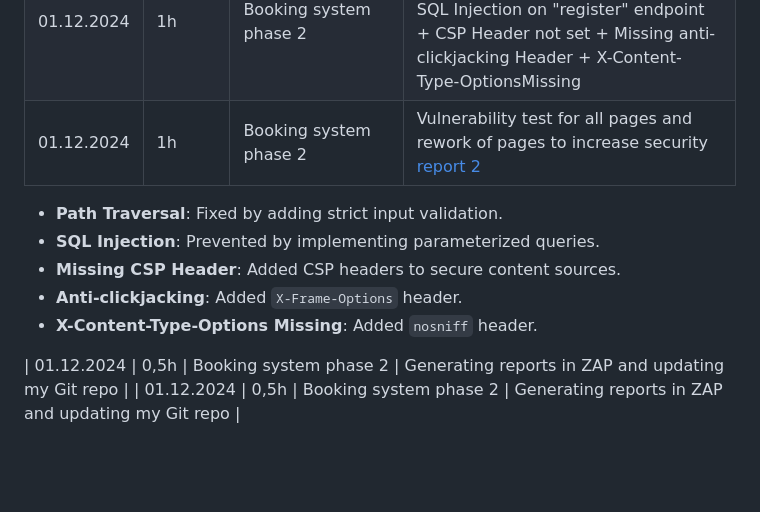
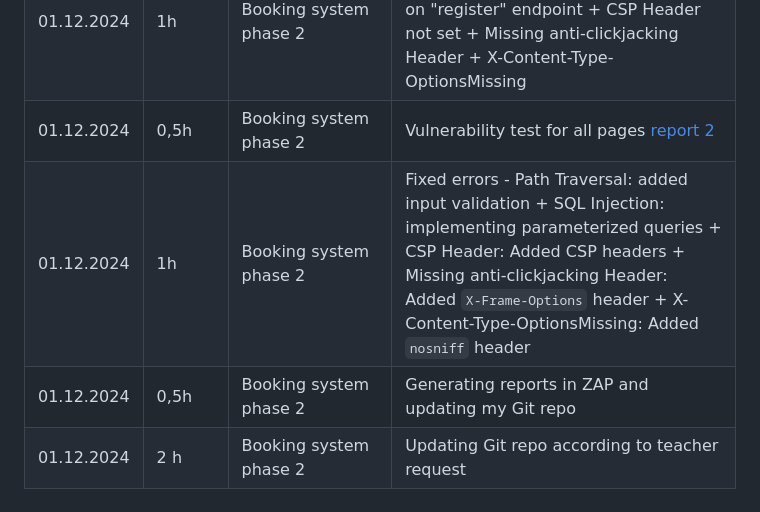
Before and after one commit to NirakannaCentria/redesigned-octo-pancake, a Markdown page: README.md, the part around the change. GitHub-like rendering; blank space fills up the shorter version.

```diff
--- a/README.md
+++ b/README.md
@@ -27,12 +27,7 @@ Cybersecurity and data privacy Logbook
 | 01.12.2024 | 1h | Booking system phase 2  | Functionality test of all three pages and tweaking the code to get them all functional |
 | 01.12.2024 | 0,5h | Booking system phase 2  | Vulnerability test of login-page + struggling with ZAP as there seemed to be some issues with ZAP [report 1](index_login_registration_011224t_test1.md) |
 | 01.12.2024 | 1h | Booking system phase 2  | Errors detected by ZAP: Path Traversal at "register" endpoint + SQL Injection on "register" endpoint + CSP Header not set + Missing anti-clickjacking Header + X-Content-Type-OptionsMissing |
-| 01.12.2024 | 1h | Booking system phase 2  | Vulnerability test for all pages and rework of pages to increase security [report 2](index_login_registration_011224_test2.md) |
-   - **Path Traversal**: Fixed by adding strict input validation.
-   - **SQL Injection**: Prevented by implementing parameterized queries.
-   - **Missing CSP Header**: Added CSP headers to secure content sources.
-   - **Anti-clickjacking**: Added `X-Frame-Options` header.
-   - **X-Content-Type-Options Missing**: Added `nosniff` header.
-
+| 01.12.2024 | 0,5h | Booking system phase 2  | Vulnerability test for all pages  [report 2](index_login_registration_011224_test2.md) |
+| 01.12.2024 | 1h | Booking system phase 2  | Fixed errors - Path Traversal: added input validation + SQL Injection: implementing parameterized queries  + CSP Header: Added CSP headers + Missing anti-clickjacking Header: Added `X-Frame-Options` header + X-Content-Type-OptionsMissing: Added `nosniff` header  |
 | 01.12.2024 | 0,5h | Booking system phase 2  | Generating reports in ZAP and updating my Git repo |
-| 01.12.2024 | 0,5h | Booking system phase 2  | Generating reports in ZAP and updating my Git repo |
+| 01.12.2024 | 2 h | Booking system phase 2  | Updating Git repo according to teacher request |
```
